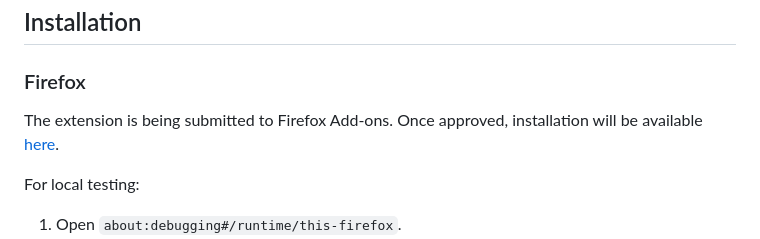
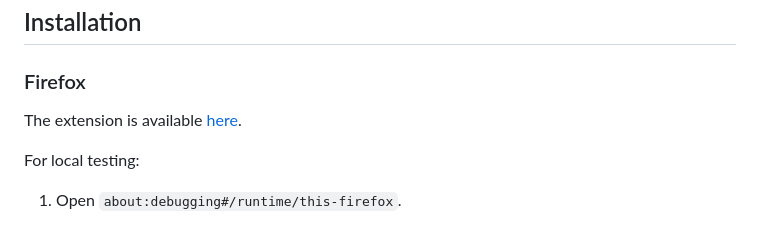
Before and after one commit to theodevelop/test-results-exporter, a Markdown page: README.md, the part around the change. GitHub-like rendering.

Commit message:
Clarify Firefox extension installation link
Updated installation instructions for Firefox extension.

```diff
--- a/README.md
+++ b/README.md
@@ -34,7 +34,7 @@ Read the full [Privacy Policy](docs/PRIVACY_POLICY.md).
 
 ### Firefox
 
-The extension is being submitted to Firefox Add-ons. Once approved, installation will be available [here](https://addons.mozilla.org/fr/firefox/addon/test-results-exporter/).
+The extension is available [here](https://addons.mozilla.org/fr/firefox/addon/test-results-exporter/).
 
 
 For local testing:
```
